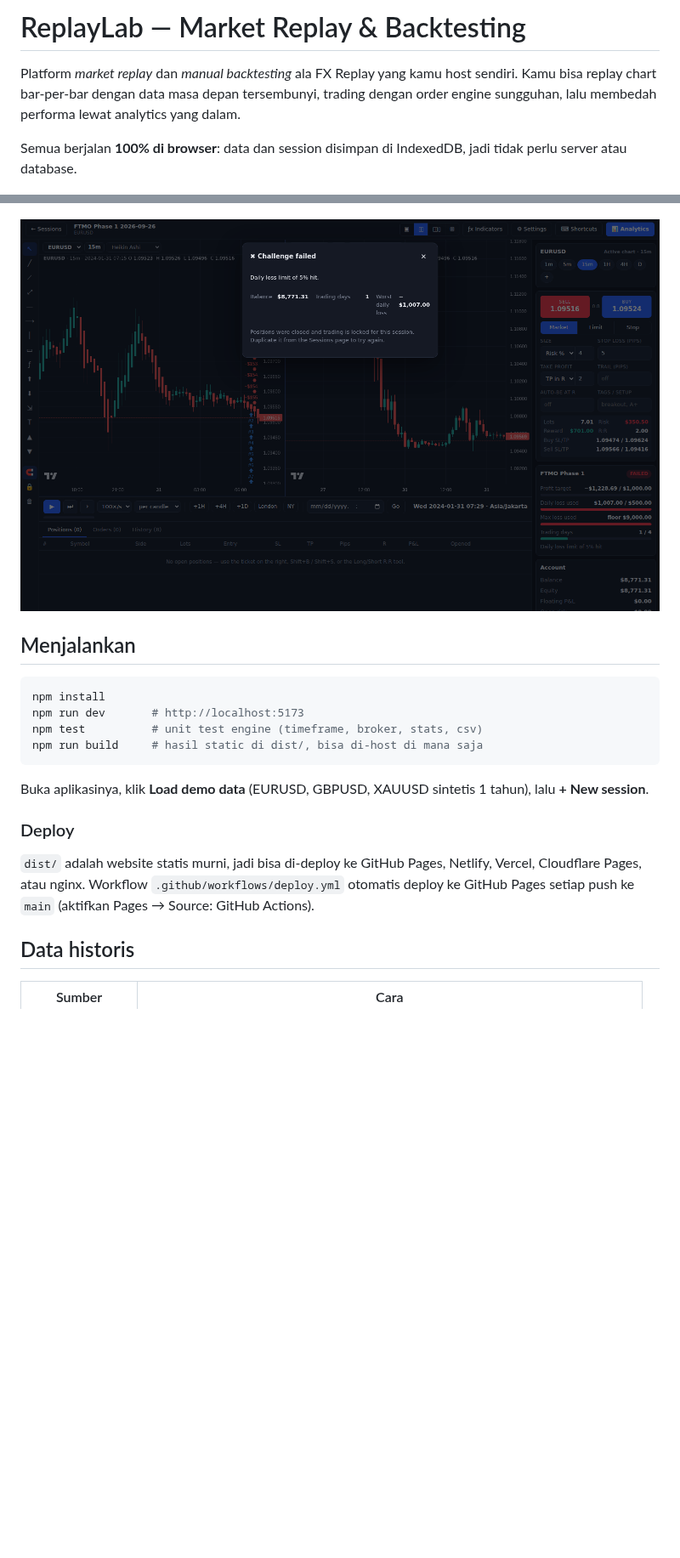
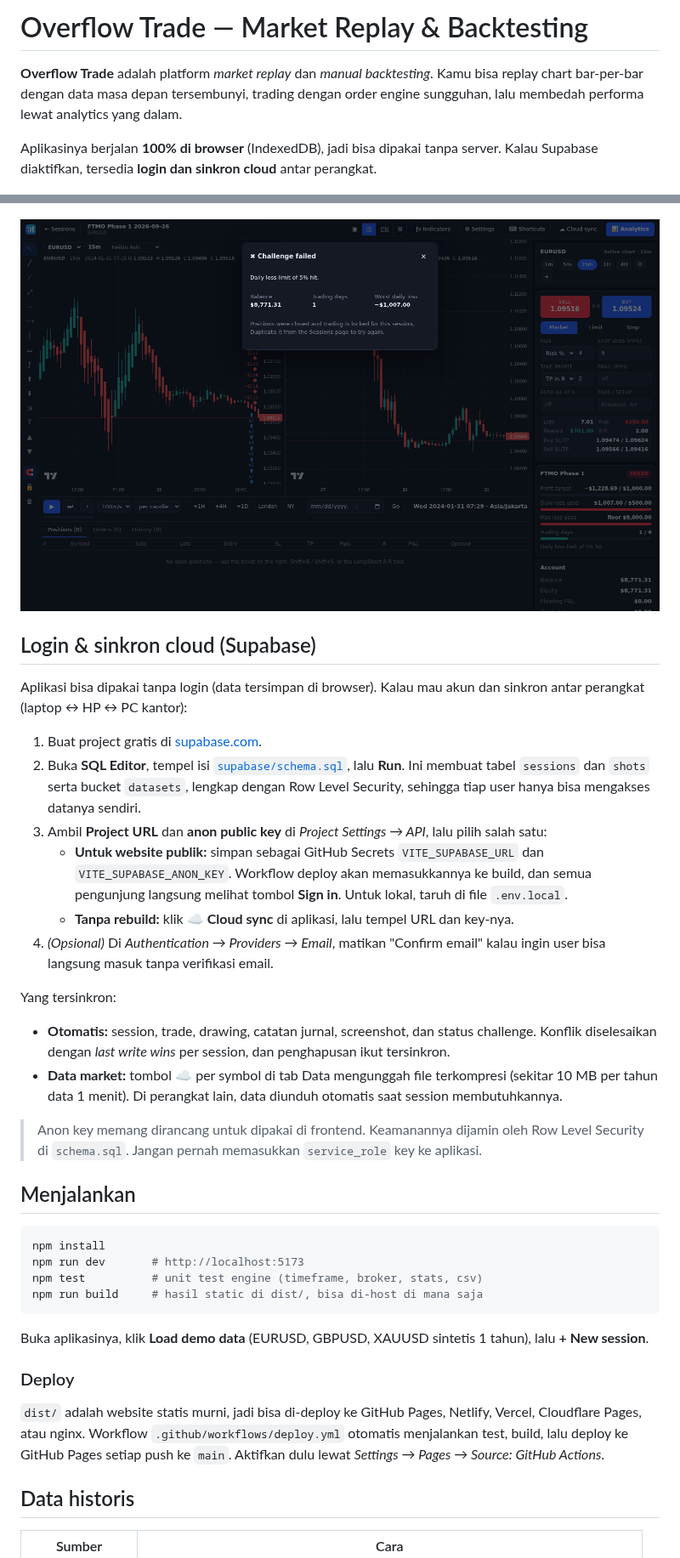
Before and after one commit to Godson7777/FXREPLAY-PROJECT, a Markdown page: README.md, 2 parts joined by grey strips. Shown at 85% size. GitHub-like rendering; pictures changed too: docs/challenge.png; blank space fills up the shorter version.

````diff
--- a/README.md
+++ b/README.md
@@ -1,8 +1,8 @@
-# ReplayLab — Market Replay & Backtesting
+# Overflow Trade — Market Replay & Backtesting
 
-Platform *market replay* dan *manual backtesting* ala FX Replay yang kamu host sendiri. Kamu bisa replay chart bar-per-bar dengan data masa depan tersembunyi, trading dengan order engine sungguhan, lalu membedah performa lewat analytics yang dalam.
+**Overflow Trade** adalah platform *market replay* dan *manual backtesting*. Kamu bisa replay chart bar-per-bar dengan data masa depan tersembunyi, trading dengan order engine sungguhan, lalu membedah performa lewat analytics yang dalam.
 
-Semua berjalan **100% di browser**: data dan session disimpan di IndexedDB, jadi tidak perlu server atau database.
+Aplikasinya berjalan **100% di browser** (IndexedDB), jadi bisa dipakai tanpa server. Kalau Supabase diaktifkan, tersedia **login dan sinkron cloud** antar perangkat.
 
 ![Replay](docs/replay.png)
 
@@ -55,6 +55,23 @@ SMA, EMA, Bollinger Bands, VWAP harian, Donchian, RSI, MACD, ATR, Stochastic, Vo
 
 ![Challenge](docs/challenge.png)
 
+## Login & sinkron cloud (Supabase)
+
+Aplikasi bisa dipakai tanpa login (data tersimpan di browser). Kalau mau akun dan sinkron antar perangkat (laptop ↔ HP ↔ PC kantor):
+
+1. Buat project gratis di [supabase.com](https://supabase.com/dashboard).
+2. Buka **SQL Editor**, tempel isi [`supabase/schema.sql`](supabase/schema.sql), lalu **Run**. Ini membuat tabel `sessions` dan `shots` serta bucket `datasets`, lengkap dengan Row Level Security, sehingga tiap user hanya bisa mengakses datanya sendiri.
+3. Ambil **Project URL** dan **anon public key** di *Project Settings → API*, lalu pilih salah satu:
+   - **Untuk website publik:** simpan sebagai GitHub Secrets `VITE_SUPABASE_URL` dan `VITE_SUPABASE_ANON_KEY`. Workflow deploy akan memasukkannya ke build, dan semua pengunjung langsung melihat tombol **Sign in**. Untuk lokal, taruh di file `.env.local`.
+   - **Tanpa rebuild:** klik **☁ Cloud sync** di aplikasi, lalu tempel URL dan key-nya.
+4. *(Opsional)* Di *Authentication → Providers → Email*, matikan "Confirm email" kalau ingin user bisa langsung masuk tanpa verifikasi email.
+
+Yang tersinkron:
+- **Otomatis:** session, trade, drawing, catatan jurnal, screenshot, dan status challenge. Konflik diselesaikan dengan *last write wins* per session, dan penghapusan ikut tersinkron.
+- **Data market:** tombol **☁** per symbol di tab Data mengunggah file terkompresi (sekitar 10 MB per tahun data 1 menit). Di perangkat lain, data diunduh otomatis saat session membutuhkannya.
+
+> Anon key memang dirancang untuk dipakai di frontend. Keamanannya dijamin oleh Row Level Security di `schema.sql`. Jangan pernah memasukkan `service_role` key ke aplikasi.
+
 ## Menjalankan
 
 ```bash
@@ -67,7 +84,7 @@ npm run build     # hasil static di dist/, bisa di-host di mana saja
 Buka aplikasinya, klik **Load demo data** (EURUSD, GBPUSD, XAUUSD sintetis 1 tahun), lalu **+ New session**.
 
 ### Deploy
-`dist/` adalah website statis murni, jadi bisa di-deploy ke GitHub Pages, Netlify, Vercel, Cloudflare Pages, atau nginx. Workflow `.github/workflows/deploy.yml` otomatis deploy ke GitHub Pages setiap push ke `main` (aktifkan Pages → Source: GitHub Actions).
+`dist/` adalah website statis murni, jadi bisa di-deploy ke GitHub Pages, Netlify, Vercel, Cloudflare Pages, atau nginx. Workflow `.github/workflows/deploy.yml` otomatis menjalankan test, build, lalu deploy ke GitHub Pages setiap push ke `main`. Aktifkan dulu lewat *Settings → Pages → Source: GitHub Actions*.
 
 ## Data historis
 
````
Also changed, not shown: other parts of README.md (+2 -2 lines), 18 other files.
